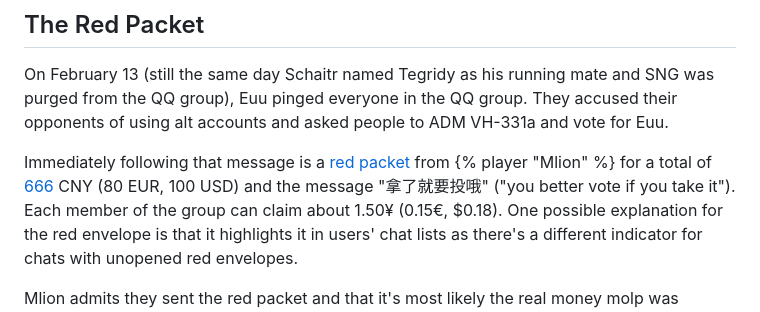
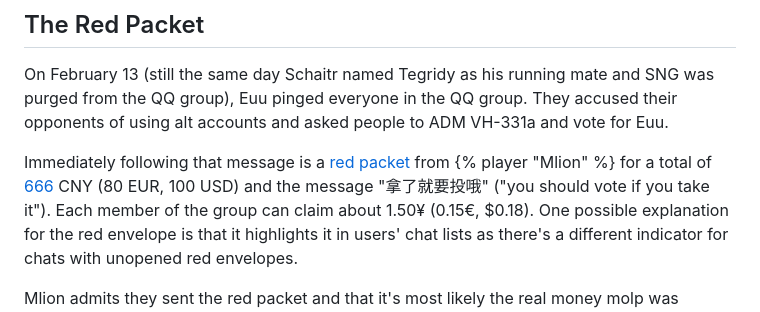
Before and after one commit to nkruglikov/insitorian, a Markdown page: src/2026-03-13.md, the part around the change. Rendered like a GitHub page.

Commit message:
better → should

```diff
--- a/src/2026-03-13.md
+++ b/src/2026-03-13.md
@@ -53,7 +53,7 @@ They accused their opponents of using alt accounts and asked people to ADM VH-33
 
 Immediately following that message is a [red packet](https://en.wikipedia.org/wiki/Red_envelope#Virtual_red_envelopes)
 from {% player "Mlion" %} for a total of [666](https://stephwaxpoetic.com/2018/12/08/china-and-lucky-number-666/) CNY (80 EUR, 100 USD)
-and the message <span class="lang-zh">"拿了就要投哦"</span> ("you better vote if you take it").
+and the message <span class="lang-zh">"拿了就要投哦"</span> ("you should vote if you take it").
 Each member of the group can claim about 1.50¥ (0.15€, $0.18).
 One possible explanation for the red envelope is that it highlights it in users' chat lists as there's a different indicator for chats with unopened red envelopes.
 
```
